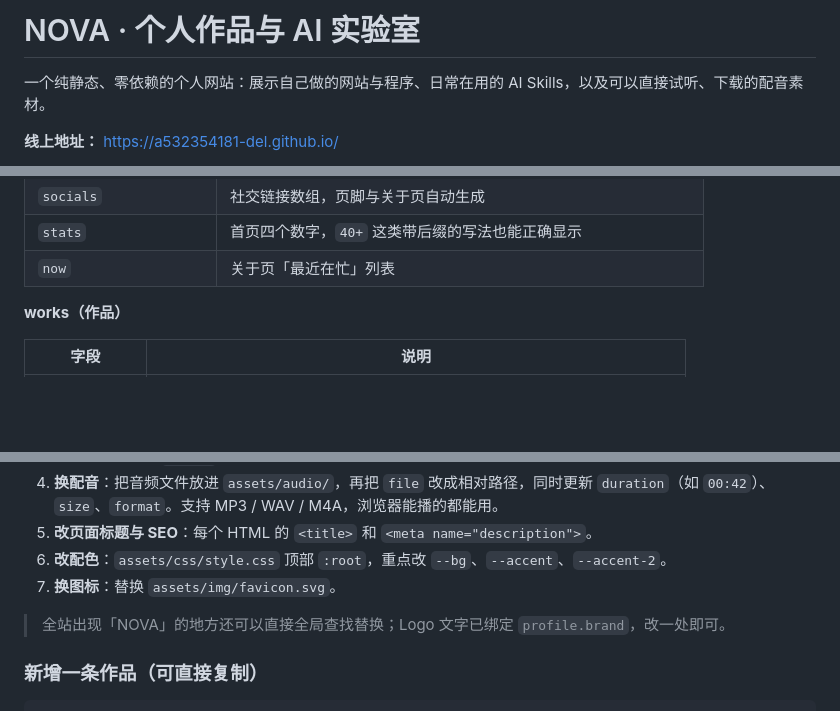
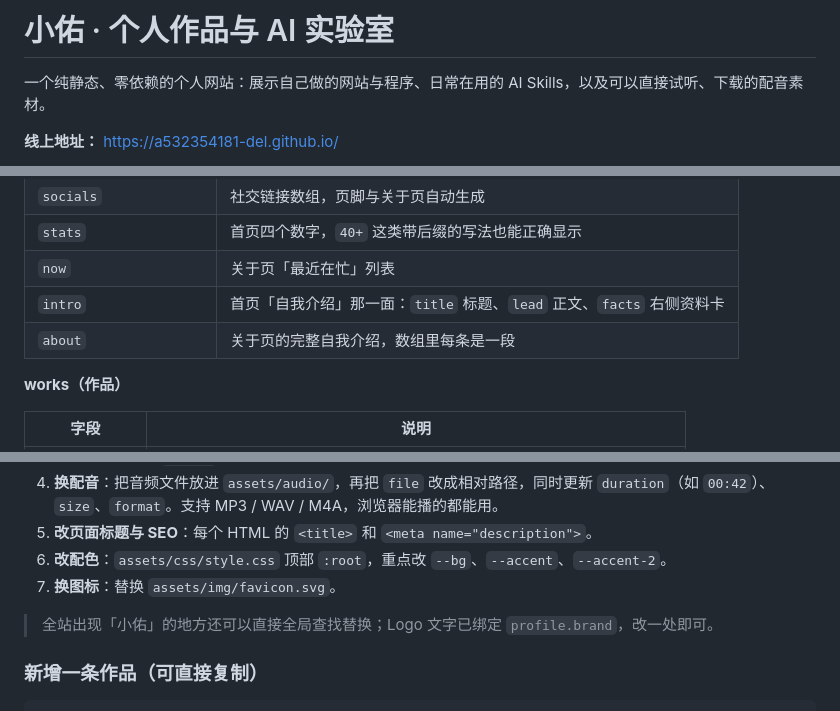
Before and after one commit to a532354181-del/a532354181-del.github.io, a Markdown page: README.md, 3 parts joined by grey strips. Drawn GitHub-style; blank space fills up the shorter version.

Commit message:
sync: README.md

```diff
--- a/README.md
+++ b/README.md
@@ -1,4 +1,4 @@
-# NOVA · 个人作品与 AI 实验室
+# 小佑 · 个人作品与 AI 实验室
 
 一个纯静态、零依赖的个人网站：展示自己做的网站与程序、日常在用的 AI Skills，以及可以直接试听、下载的配音素材。
 
@@ -48,6 +48,8 @@ python -m http.server 8000
 | `socials` | 社交链接数组，页脚与关于页自动生成 |
 | `stats` | 首页四个数字，`40+` 这类带后缀的写法也能正确显示 |
 | `now` | 关于页「最近在忙」列表 |
+| `intro` | 首页「自我介绍」那一面：`title` 标题、`lead` 正文、`facts` 右侧资料卡 |
+| `about` | 关于页的完整自我介绍，数组里每条是一段 |
 
 **works（作品）**
 
@@ -80,7 +82,7 @@ python -m http.server 8000
 6. **改配色**：`assets/css/style.css` 顶部 `:root`，重点改 `--bg`、`--accent`、`--accent-2`。
 7. **换图标**：替换 `assets/img/favicon.svg`。
 
-> 全站出现「NOVA」的地方还可以直接全局查找替换；Logo 文字已绑定 `profile.brand`，改一处即可。
+> 全站出现「小佑」的地方还可以直接全局查找替换；Logo 文字已绑定 `profile.brand`，改一处即可。
 
 ### 新增一条作品（可直接复制）
 
```
Also changed, not shown: other parts of README.md (+1 -1 lines).
